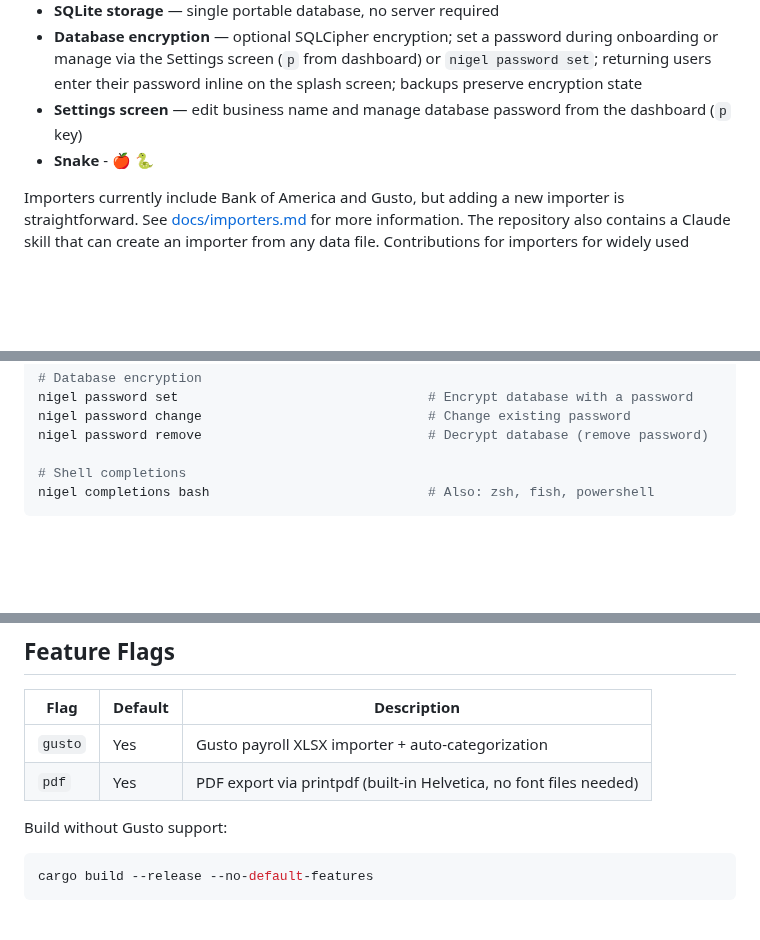
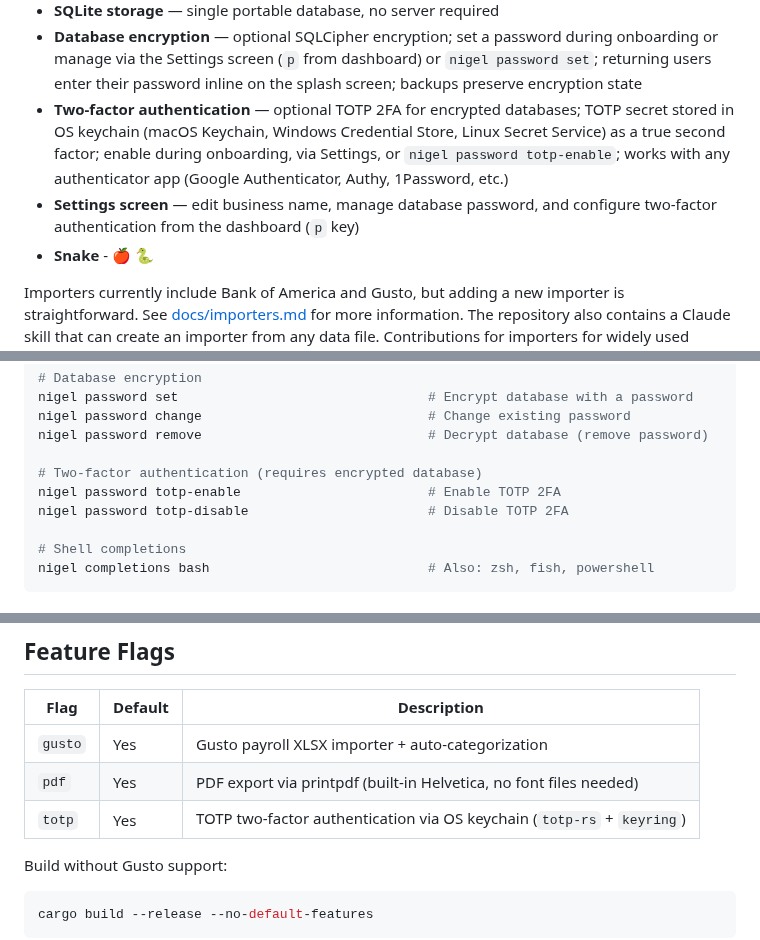
Before and after one commit to madebyraygun/nigel-keeps-your-books, a Markdown page: README.md, 3 parts joined by grey strips. Rendered like a GitHub page; blank space fills up the shorter version.

````diff
--- a/README.md
+++ b/README.md
@@ -27,7 +27,8 @@ Nigel also includes a **demo mode** — `nigel demo` which generates more than a
 - **Monthly reconciliation** — compare calculated balances against bank statements
 - **SQLite storage** — single portable database, no server required
 - **Database encryption** — optional SQLCipher encryption; set a password during onboarding or manage via the Settings screen (`p` from dashboard) or `nigel password set`; returning users enter their password inline on the splash screen; backups preserve encryption state
-- **Settings screen** — edit business name and manage database password from the dashboard (`p` key)
+- **Two-factor authentication** — optional TOTP 2FA for encrypted databases; TOTP secret stored in OS keychain (macOS Keychain, Windows Credential Store, Linux Secret Service) as a true second factor; enable during onboarding, via Settings, or `nigel password totp-enable`; works with any authenticator app (Google Authenticator, Authy, 1Password, etc.)
+- **Settings screen** — edit business name, manage database password, and configure two-factor authentication from the dashboard (`p` key)
 - **Snake** - 🍎 🐍
 
 Importers currently include Bank of America and Gusto, but adding a new importer is straightforward. See [docs/importers.md](docs/importers.md) for more information. The repository also contains a Claude skill that can create an importer from any data file. Contributions for importers for widely used import formats are welcome.
@@ -131,6 +132,10 @@ nigel password set                                # Encrypt database with a pass
 nigel password change                             # Change existing password
 nigel password remove                             # Decrypt database (remove password)
 
+# Two-factor authentication (requires encrypted database)
+nigel password totp-enable                        # Enable TOTP 2FA
+nigel password totp-disable                       # Disable TOTP 2FA
+
 # Shell completions
 nigel completions bash                            # Also: zsh, fish, powershell
 ```
@@ -145,6 +150,7 @@ Settings are stored in `~/.config/nigel/settings.json`. The data directory defau
 |------|---------|-------------|
 | `gusto` | Yes | Gusto payroll XLSX importer + auto-categorization |
 | `pdf` | Yes | PDF export via printpdf (built-in Helvetica, no font files needed) |
+| `totp` | Yes | TOTP two-factor authentication via OS keychain (`totp-rs` + `keyring`) |
 
 Build without Gusto support:
 
````
Also changed, not shown: CLAUDE.md (+13 -7 lines).
